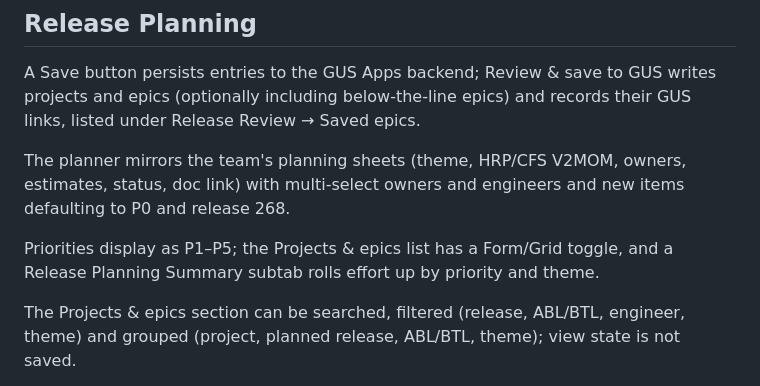
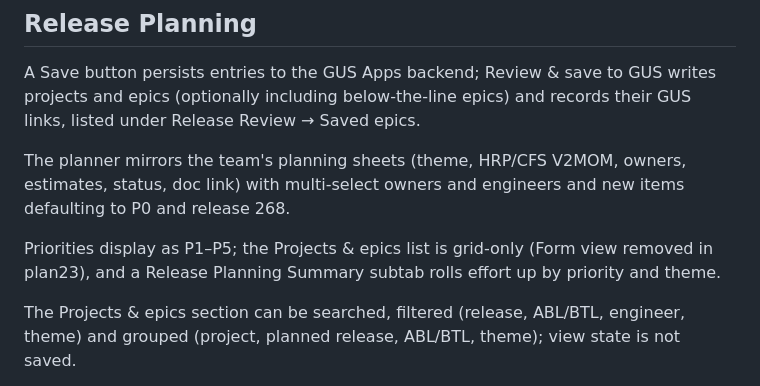
Before and after one commit to bkasiraju/Release-Review-Tracker, a Markdown page: README.md, the part around the change. Rendered like a GitHub page.

Commit message:
Docs for plan23

```diff
--- a/README.md
+++ b/README.md
@@ -192,7 +192,7 @@ A Save button persists entries to the GUS Apps backend; Review & save to GUS wri
 
 The planner mirrors the team's planning sheets (theme, HRP/CFS V2MOM, owners, estimates, status, doc link) with multi-select owners and engineers and new items defaulting to P0 and release 268.
 
-Priorities display as P1–P5; the Projects & epics list has a Form/Grid toggle, and a Release Planning Summary subtab rolls effort up by priority and theme.
+Priorities display as P1–P5; the Projects & epics list is grid-only (Form view removed in plan23), and a Release Planning Summary subtab rolls effort up by priority and theme.
 
 The Projects & epics section can be searched, filtered (release, ABL/BTL, engineer, theme) and grouped (project, planned release, ABL/BTL, theme); view state is not saved.
 
```
Also changed, not shown: docs/verification.md (+2 -0 lines).
